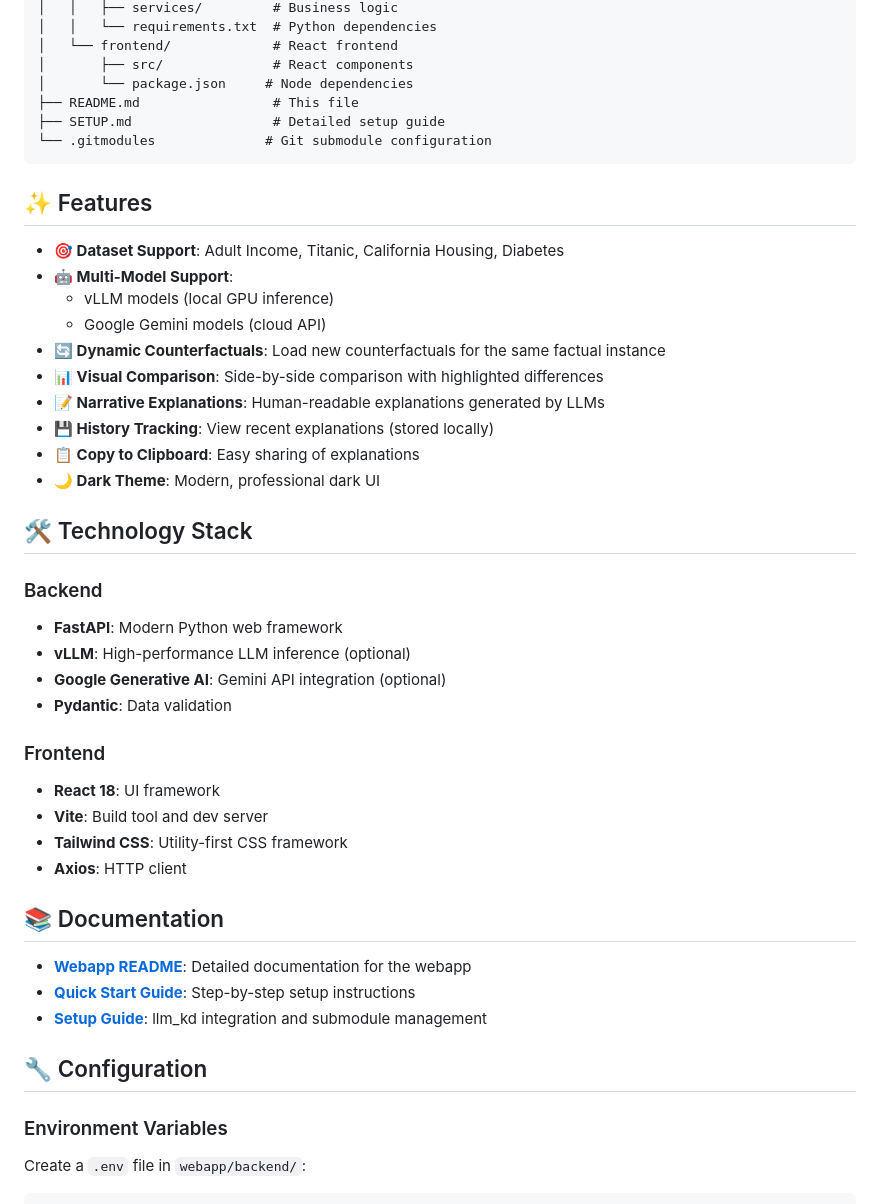
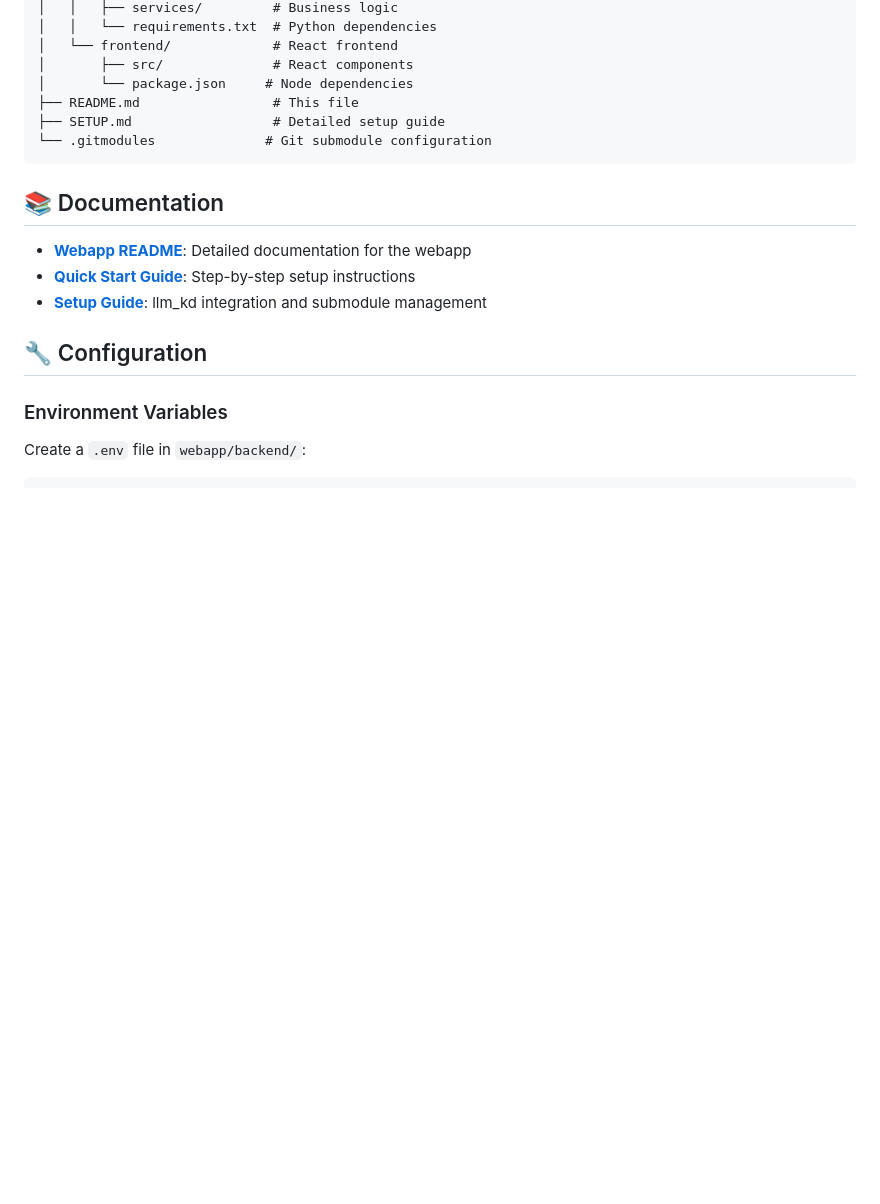
Before and after one commit to hercolelab/xai-narrative-webapp, a Markdown page: README.md, the part around one of its changes. Drawn GitHub-style; blank space fills up the shorter version.

````diff
--- a/README.md
+++ b/README.md
@@ -63,33 +79,6 @@ xai-narrative-webapp/
 └── .gitmodules              # Git submodule configuration
 ```
 
-## ✨ Features
-
-- **🎯 Dataset Support**: Adult Income, Titanic, California Housing, Diabetes
-- **🤖 Multi-Model Support**:
-  - vLLM models (local GPU inference)
-  - Google Gemini models (cloud API)
-- **🔄 Dynamic Counterfactuals**: Load new counterfactuals for the same factual instance
-- **📊 Visual Comparison**: Side-by-side comparison with highlighted differences
-- **📝 Narrative Explanations**: Human-readable explanations generated by LLMs
-- **💾 History Tracking**: View recent explanations (stored locally)
-- **📋 Copy to Clipboard**: Easy sharing of explanations
-- **🌙 Dark Theme**: Modern, professional dark UI
-
-## 🛠️ Technology Stack
-
-### Backend
-- **FastAPI**: Modern Python web framework
-- **vLLM**: High-performance LLM inference (optional)
-- **Google Generative AI**: Gemini API integration (optional)
-- **Pydantic**: Data validation
-
-### Frontend
-- **React 18**: UI framework
-- **Vite**: Build tool and dev server
-- **Tailwind CSS**: Utility-first CSS framework
-- **Axios**: HTTP client
-
 ## 📚 Documentation
 
 - **[Webapp README](webapp/README.md)**: Detailed documentation for the webapp
````
Also changed, not shown: other parts of README.md (+18 -39 lines), img/UI.jpg (added), img/pipeline.jpg (added).
